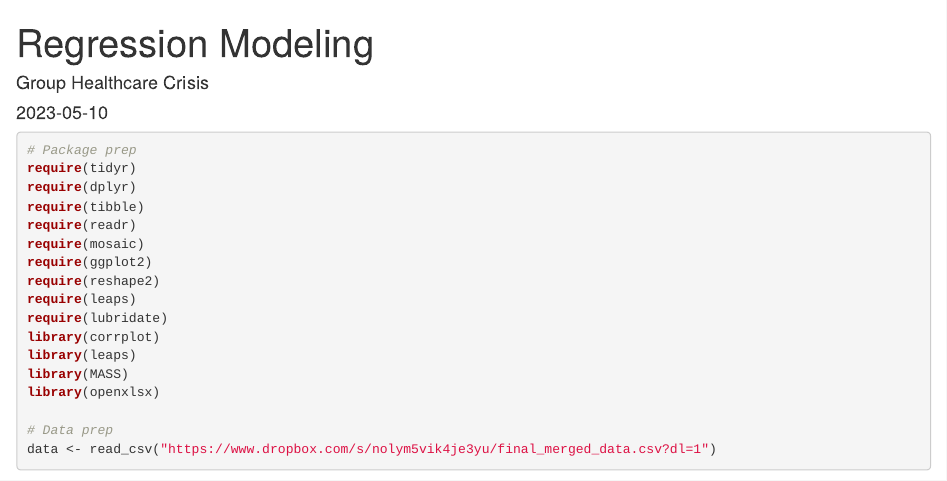
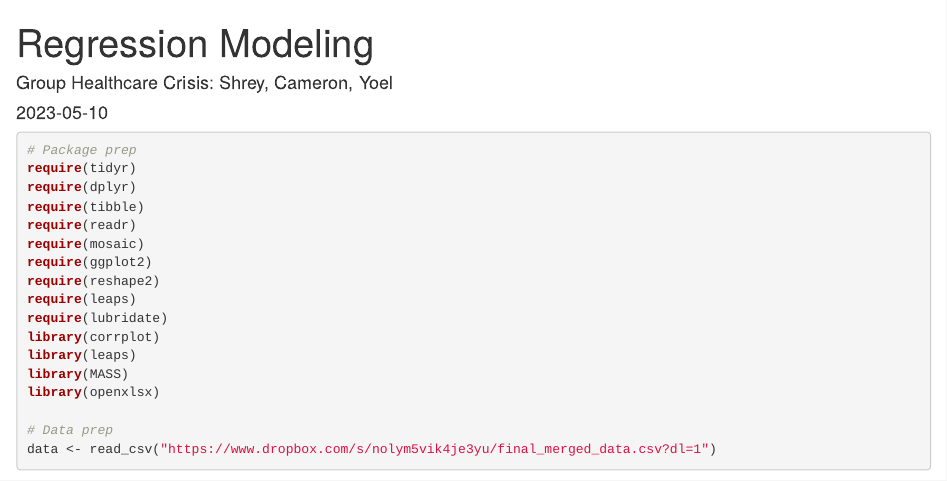
Before and after one commit to shreyasagrawal/Covid-County-Project, an R Markdown document (models/models2.Rmd): the page in a window 1100 px wide, from its top. Rendered offline with R 4.5, knitr and Pandoc, with nearby package versions; some code elsewhere in the file could not run offline.

Commit message:
Add files via upload

```diff
--- a/models/models2.Rmd
+++ b/models/models2.Rmd
@@ -1,6 +1,6 @@
 ---
 title: "Regression Modeling"
-author: "Group Healthcare Crisis"
+author: "Group Healthcare Crisis: Shrey, Cameron, Yoel"
 date: "`r Sys.Date()`"
 output:
 ---
```
